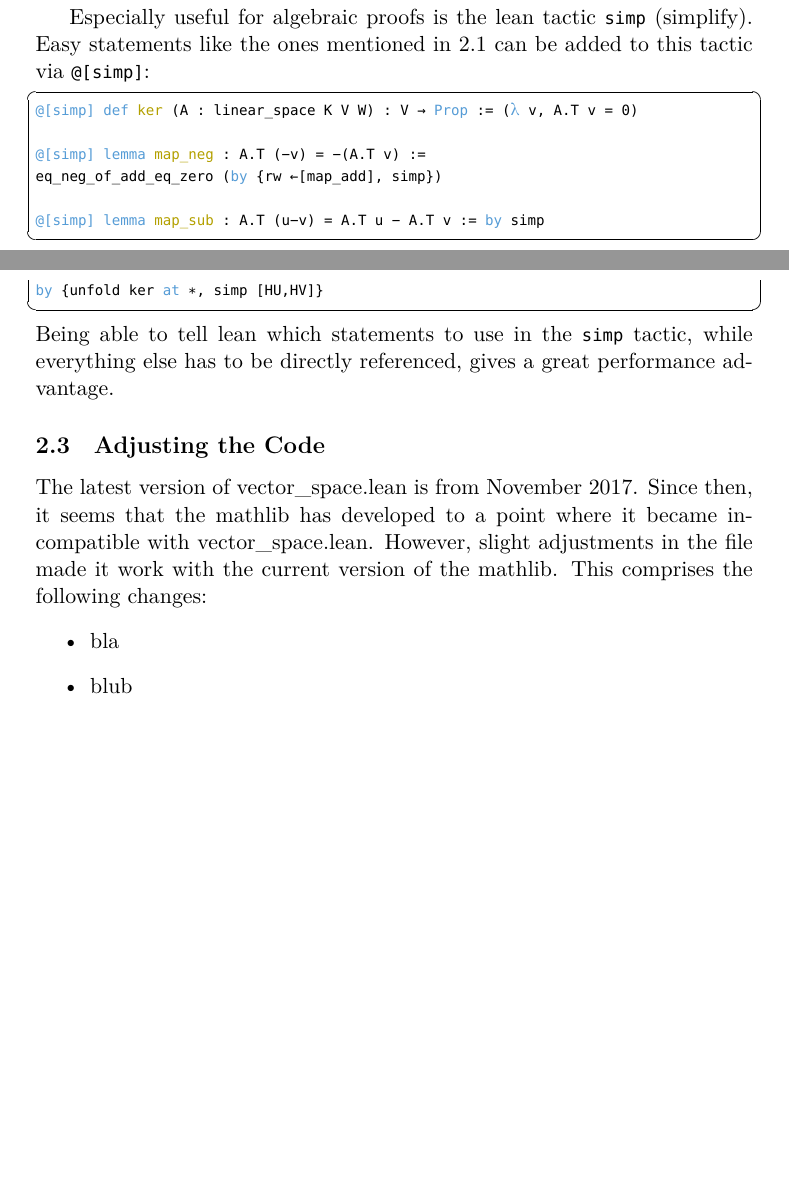
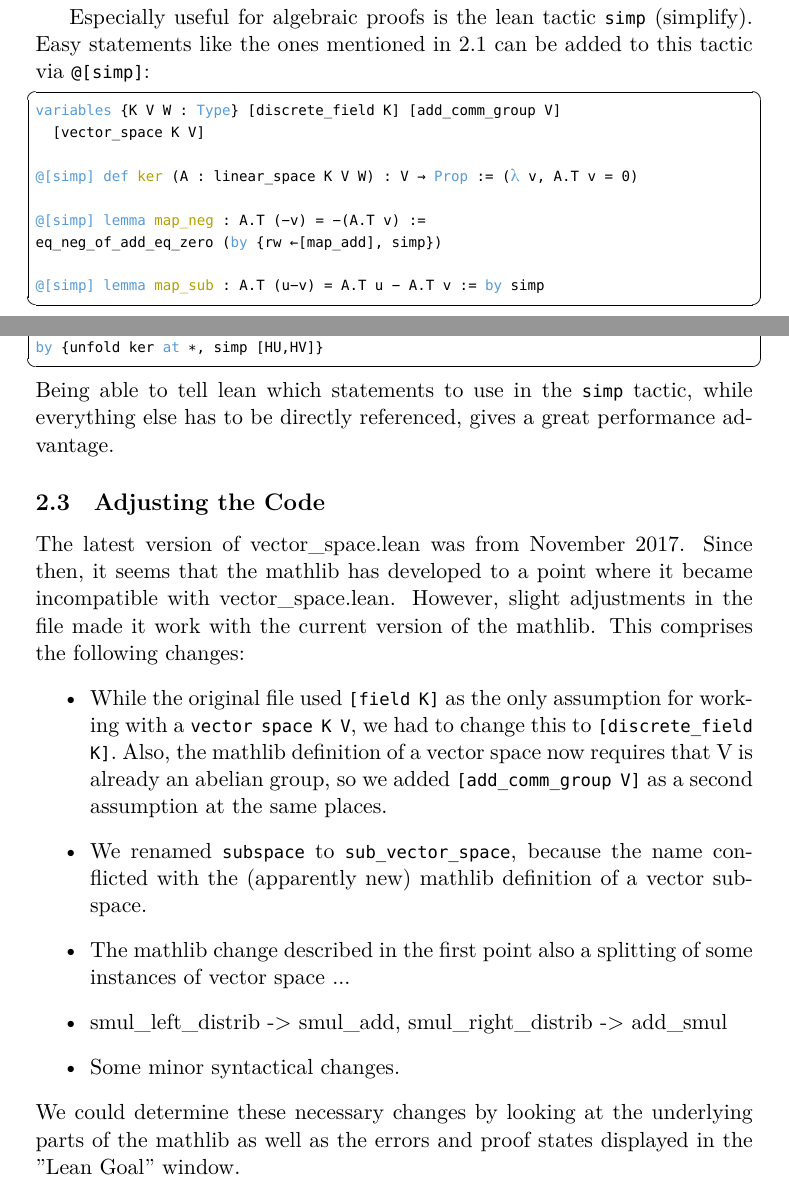
Before and after one commit to Felix-Thiele/Lin-Algebra-Formalization-FTL, a LaTeX document (Report.tex): two parts of pages 5 and 6 of 15, joined at a grey line, cut so that both start at the same text, the shorter picture padded with empty space. Compiled offline with XeLaTeX; a missing font is replaced by an installed copy or a similar font.

Commit message:
Update Report.tex

```diff
--- a/Report.tex
+++ b/Report.tex
@@ -41,7 +41,7 @@
     showstringspaces=false,
     showtabs=false,
     tabsize=2,
-    breakindent=0pt,
+    breakindent=10pt,
     frame=trbl,
     frameround=tttt,
     framesep=3pt,
@@ -177,6 +177,9 @@ class §\textcolor{leanYellow}{add\_comm\_group}§ (§\textalpha§ : Type u) ext
 
 Especially useful for algebraic proofs is the lean tactic {\lean simp} (simplify). Easy statements like the ones mentioned in \ref{mathematicalContent} can be added to this tactic via {\lean @[simp]}:
 \begin{lstlisting}
+variables {K V W : Type} [discrete_field K] [add_comm_group V]
+	[vector_space K V]
+
 @[simp] def §\textcolor{leanYellow}{ker}§ (A : linear_space K V W) : V → Prop := (§\textcolor{leanBlue}{\textlambda}§ v, A.T v = 0)
 
 @[simp] lemma §\textcolor{leanYellow}{map\_neg}§ : A.T (-v) = -(A.T v) :=
@@ -195,12 +198,16 @@ by {unfold ker at *, simp [HU,HV]}
 Being able to tell lean which statements to use in the {\lean simp} tactic, while everything else has to be directly referenced, gives a great performance advantage.
 
 \subsection{Adjusting the Code}
-The latest version of vector\_space.lean is from November 2017. Since then, it seems that the mathlib has developed to a point where it became incompatible with vector\_space.lean.
+The latest version of vector\_space.lean was from November 2017. Since then, it seems that the mathlib has developed to a point where it became incompatible with vector\_space.lean.
 However, slight adjustments in the file made it work with the current version of the mathlib. This comprises the following changes:
 \begin{itemize}
-\item bla
-\item blub
+\item While the original file used {\ftl [field K]} as the only assumption for working with a {\ftl vector space K V}, we had to change this to {\lean [discrete\_field K]}. Also, the mathlib definition of a vector space now requires that V is already an abelian group, so we added {\lean [add\_comm\_group V]} as a second assumption at the same places.
+\item We renamed {\lean subspace} to {\lean sub\_vector\_space}, because the name conflicted with the (apparently new) mathlib definition of a vector subspace.
+\item The mathlib change described in the first point also a splitting of some instances of vector space ...
+\item smul\_left\_distrib -> smul\_add, smul\_right\_distrib -> add\_smul
+\item Some minor syntactical changes.
 \end{itemize}
+We could determine these necessary changes by looking at the underlying parts of the mathlib as well as the errors and proof states displayed in the "Lean Goal" window.
 
 
 
```
